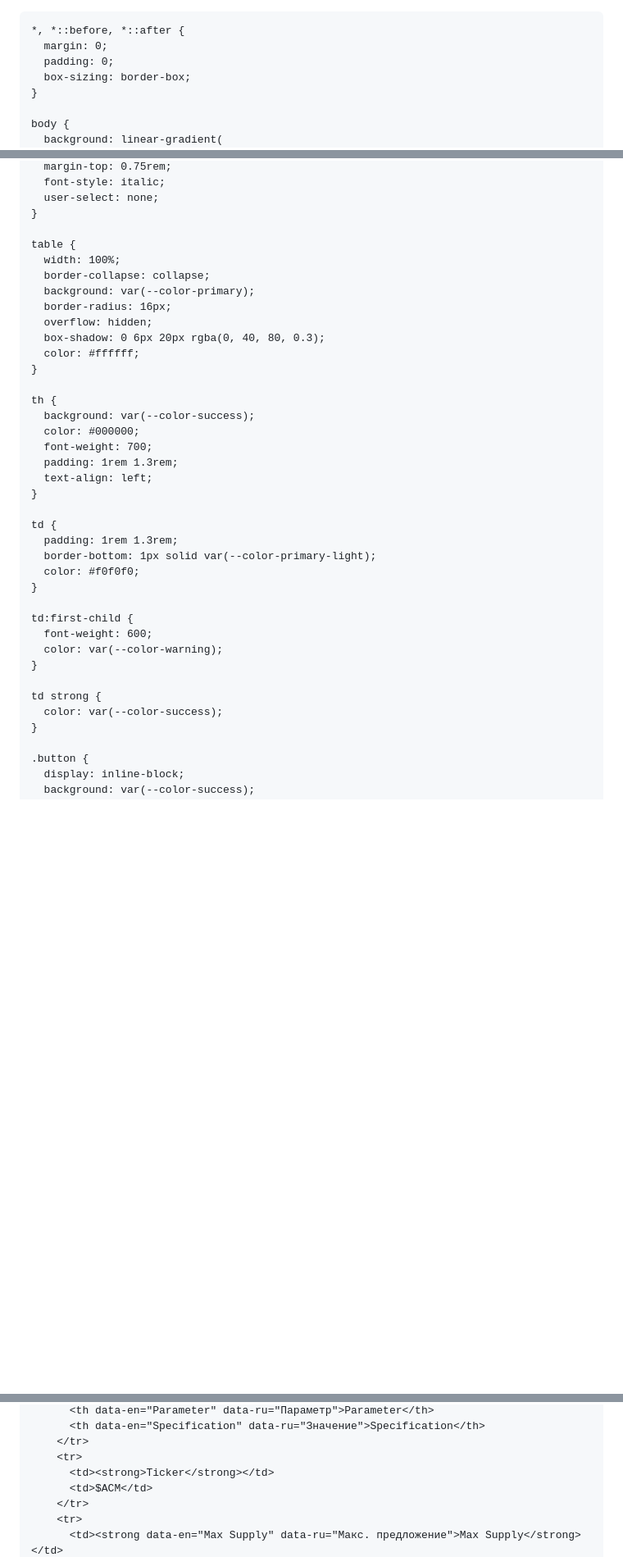
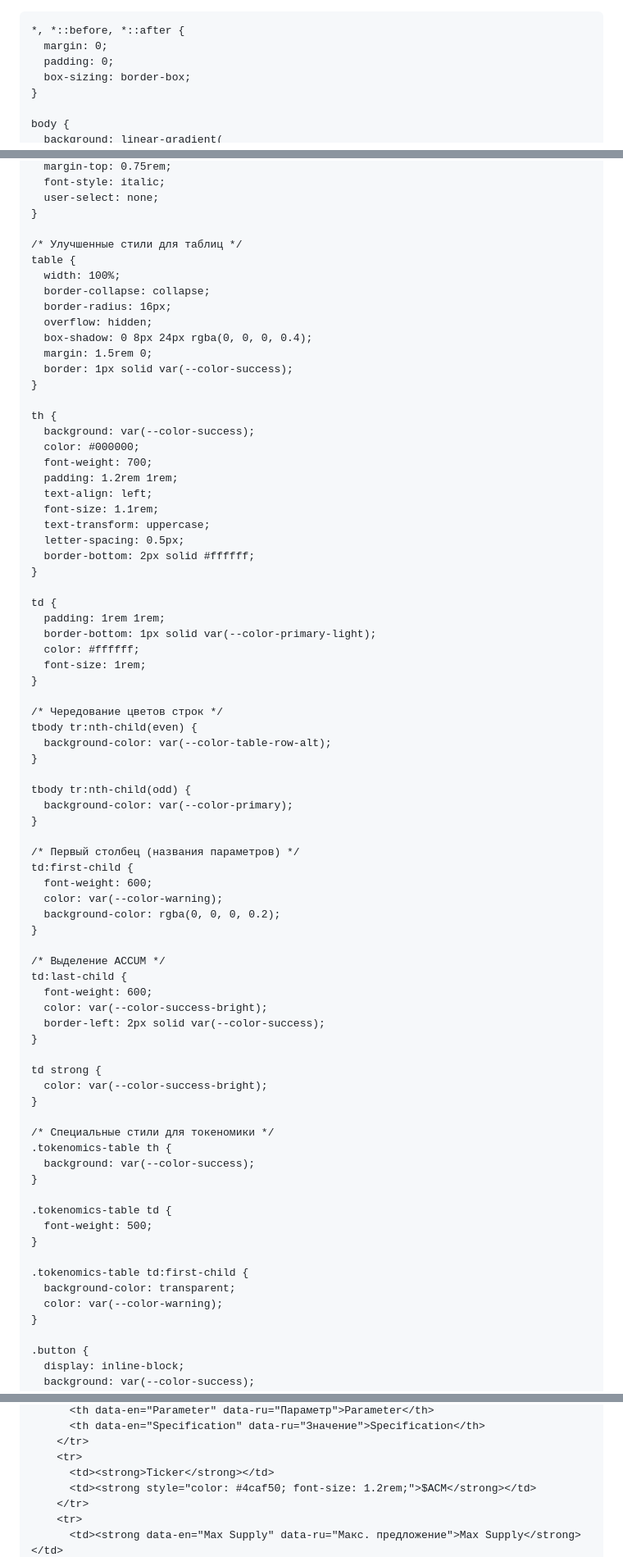
Before and after one commit to andreudumitro-eng/accum-site, a Markdown page: README.md, 3 parts joined by grey strips. Shown at 82% size. GitHub-like rendering; blank space fills up the shorter version.

```diff
--- a/README.md
+++ b/README.md
@@ -1,4 +1,4 @@
-<!DOCTYPE html>
+
 <html lang="en">
 <head>
   <meta charset="UTF-8" />
@@ -8,11 +8,14 @@
     :root {
       --color-primary-dark: #0d1b2a;
       --color-primary: #1b263b;
-      --color-primary-light: #415a77;
+      --color-primary-light: #2a3b4e;
       --color-secondary: #778da9;
       --color-accent: #e0e1dd;
       --color-success: #4caf50;
+      --color-success-bright: #6fbf73;
       --color-warning: #ffb300;
+      --color-table-header: #2c3e50;
+      --color-table-row-alt: #253544;
       --font-family: -apple-system, BlinkMacSystemFont, "Segoe UI",
         Roboto, Helvetica, Arial, sans-serif;
       --border-radius: 20px;
@@ -276,37 +285,75 @@
       user-select: none;
     }
 
+    /* Улучшенные стили для таблиц */
     table {
       width: 100%;
       border-collapse: collapse;
-      background: var(--color-primary);
       border-radius: 16px;
       overflow: hidden;
-      box-shadow: 0 6px 20px rgba(0, 40, 80, 0.3);
-      color: #ffffff;
+      box-shadow: 0 8px 24px rgba(0, 0, 0, 0.4);
+      margin: 1.5rem 0;
+      border: 1px solid var(--color-success);
     }
 
     th {
       background: var(--color-success);
       color: #000000;
       font-weight: 700;
-      padding: 1rem 1.3rem;
+      padding: 1.2rem 1rem;
       text-align: left;
+      font-size: 1.1rem;
+      text-transform: uppercase;
+      letter-spacing: 0.5px;
+      border-bottom: 2px solid #ffffff;
     }
 
     td {
-      padding: 1rem 1.3rem;
+      padding: 1rem 1rem;
       border-bottom: 1px solid var(--color-primary-light);
-      color: #f0f0f0;
+      color: #ffffff;
+      font-size: 1rem;
     }
 
+    /* Чередование цветов строк */
+    tbody tr:nth-child(even) {
+      background-color: var(--color-table-row-alt);
+    }
+
+    tbody tr:nth-child(odd) {
+      background-color: var(--color-primary);
+    }
+
+    /* Первый столбец (названия параметров) */
     td:first-child {
       font-weight: 600;
       color: var(--color-warning);
+      background-color: rgba(0, 0, 0, 0.2);
+    }
+
+    /* Выделение ACCUM */
+    td:last-child {
+      font-weight: 600;
+      color: var(--color-success-bright);
+      border-left: 2px solid var(--color-success);
     }
 
     td strong {
-      color: var(--color-success);
+      color: var(--color-success-bright);
+    }
+
+    /* Специальные стили для токеномики */
+    .tokenomics-table th {
+      background: var(--color-success);
+    }
+
+    .tokenomics-table td {
+      font-weight: 500;
+    }
+
+    .tokenomics-table td:first-child {
+      background-color: transparent;
+      color: var(--color-warning);
     }
 
     .button {
@@ -700,7 +745,7 @@
         </tr>
         <tr>
           <td><strong>Ticker</strong></td>
-          <td>$ACM</td>
+          <td><strong style="color: #4caf50; font-size: 1.2rem;">$ACM</strong></td>
         </tr>
         <tr>
           <td><strong data-en="Max Supply" data-ru="Макс. предложение">Max Supply</strong></td>
```
Also changed, not shown: other parts of README.md (+158 -114 lines).
